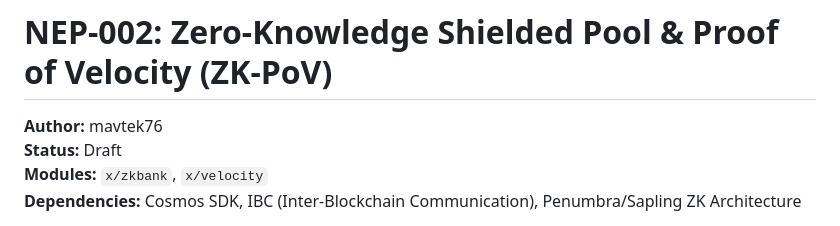
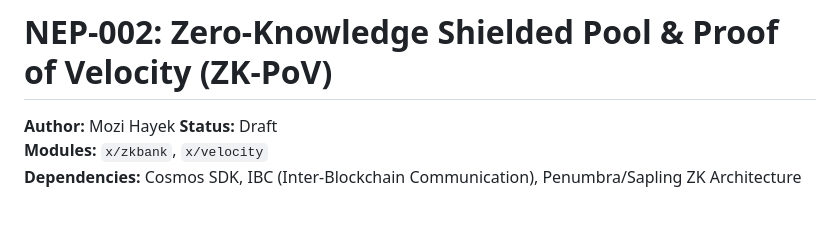
Before and after one commit to MoziHayek/nomos-protocol, a Markdown page: NEP-002.md, the part around the change. Rendered like a GitHub page.

Commit message:
Update author name in NEP-002 document

```diff
--- a/NEP-002.md
+++ b/NEP-002.md
@@ -1,6 +1,6 @@
 # NEP-002: Zero-Knowledge Shielded Pool & Proof of Velocity (ZK-PoV)
 
-**Author:** mavtek76
+**Author:** Mozi Hayek
 **Status:** Draft
 **Modules:** `x/zkbank`, `x/velocity`
 **Dependencies:** Cosmos SDK, IBC (Inter-Blockchain Communication), Penumbra/Sapling ZK Architecture
```
